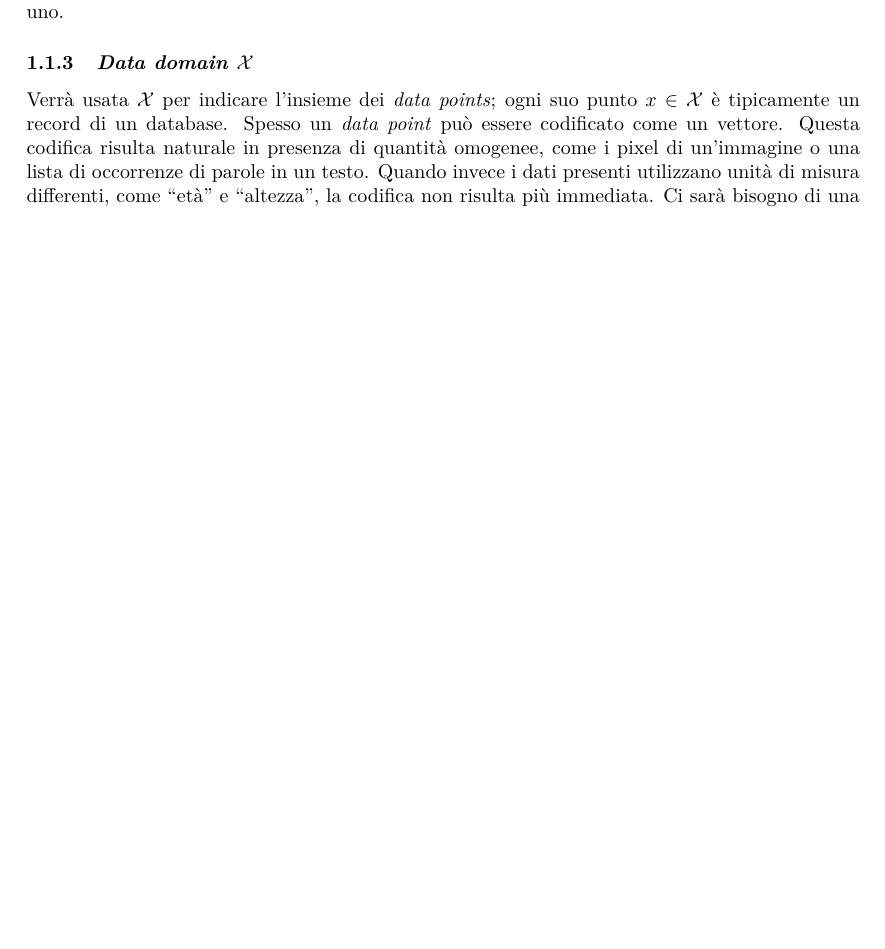
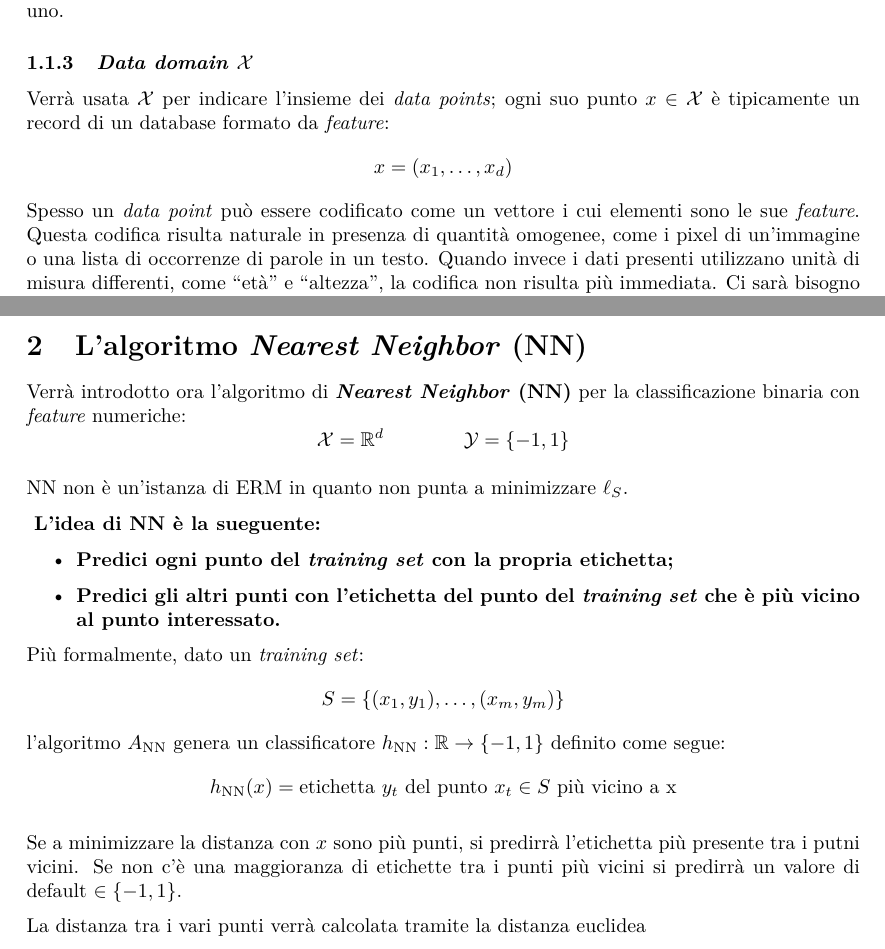
Before and after one commit to maurotella/appuntiSML, a LaTeX document (main.tex, which reads sections/01_Introduzione.tex, sections/02_nearest_neighbor.tex): part of page 3 of 6 before the commit and two parts of pages 3 and 7 of 7 after it, the two joined at a grey line, cut so that both start at the same text, the shorter picture padded with empty space. Compiled offline with pdfLaTeX.

Commit message:
Started NN

```diff
--- a/sections/01_Introduzione.tex
+++ b/sections/01_Introduzione.tex
@@ -101,9 +101,11 @@ l'utilizzo di predizioni $\hat{y}$ troppo sicure, quindi troppo vicine a zero o
 
 \subsubsection{\textit{Data domain} \texorpdfstring{$\X$}{X}}
 Verrà usata $\X$ per indicare l'insieme dei \textit{data points}; ogni suo punto $x \in \X$
-è tipicamente un record di un database. Spesso un \textit{data point} può essere codificato
-come un vettore. Questa codifica risulta naturale in presenza di quantità omogenee, come i
-pixel di un'immagine o una lista di occorrenze di parole in un testo. Quando invece i dati
+è tipicamente un record di un database formato da \textit{feature}:
+$$ x = (x_1, \dots , x_d) $$
+Spesso un \textit{data point} può essere codificato come un vettore i cui elementi sono le
+sue \textit{feature}. Questa codifica risulta naturale in presenza di quantità omogenee, come
+i pixel di un'immagine o una lista di occorrenze di parole in un testo. Quando invece i dati
 presenti utilizzano unità di misura differenti, come \quotes{età} e \quotes{altezza}, la
 codifica non risulta più immediata. Ci sarà bisogno di una procedura che codifichi i dati
 in modo da ottenere uno spazio vettoriale omogeneo e coerente con i dati iniziali.
--- /dev/null
+++ b/sections/02_nearest_neighbor.tex
@@ -0,0 +1,28 @@
+\section{L'algoritmo \textit{Nearest Neighbor} (NN)}
+
+Verrà introdotto ora l'algoritmo di \textbf{\textit{Nearest Neighbor} (NN)} per la
+classificazione binaria con \textit{feature} numeriche:
+$$ \X = \RN^d \qquad\qquad \Y = \{-1,1\} $$
+
+NN non è un'istanza di ERM in quanto non punta a minimizzare $\loss_S$.
+
+\textbf{
+L'idea di NN è la sueguente:
+\begin{itemize}
+    \item Predici ogni punto del \textit{training set} con la propria etichetta;
+    \item Predici gli altri punti con l'etichetta del punto del \textit{training set}
+        che è più vicino al punto interessato.
+\end{itemize}
+}
+
+Più formalmente, dato un \textit{training set}:
+$$ S = \{(x_1,y_1),\dots,(x_m,y_m)\} $$
+l'algoritmo $\Ann$ genera un classificatore $\hnn:\RN \rightarrow \{-1,1\}$ definito
+come segue:
+$$ \hnn(x) = \text{etichetta $y_t$ del punto $x_t \in S$ più vicino a x} $$
+
+Se a minimizzare la distanza con $x$ sono più punti, si predirrà l'etichetta più
+presente tra i putni vicini. Se non c'è una maggioranza di etichette tra i punti
+più vicini si predirrà un valore di default $\in \{-1,1\}$.
+
+La distanza tra i vari punti verrà calcolata tramite la distanza euclidea
```
Also changed, not shown: main.tex (+10 -4 lines), temp/main.pdf, sections/01_Introduzione.tex (4 more changed lines), 2 other files.
